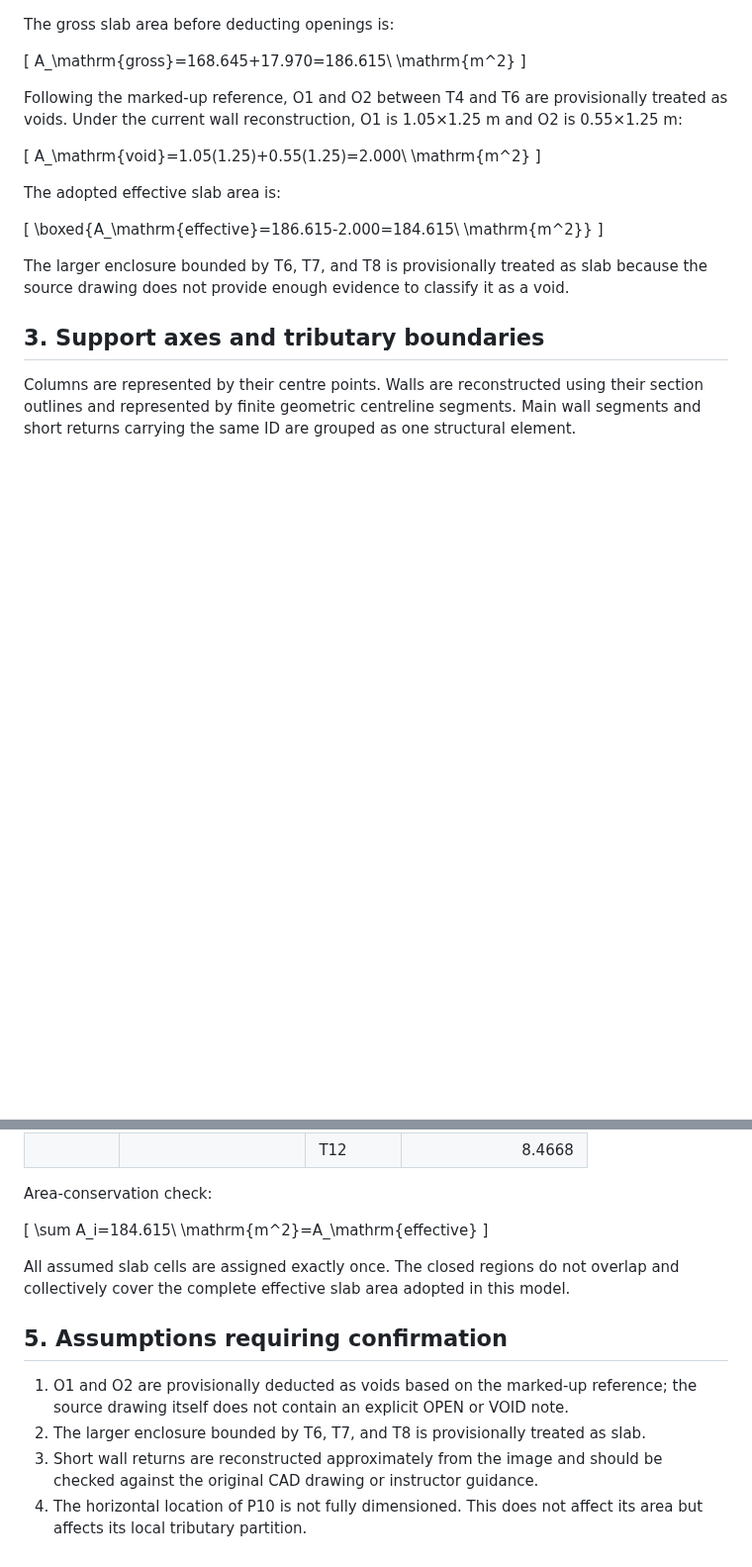
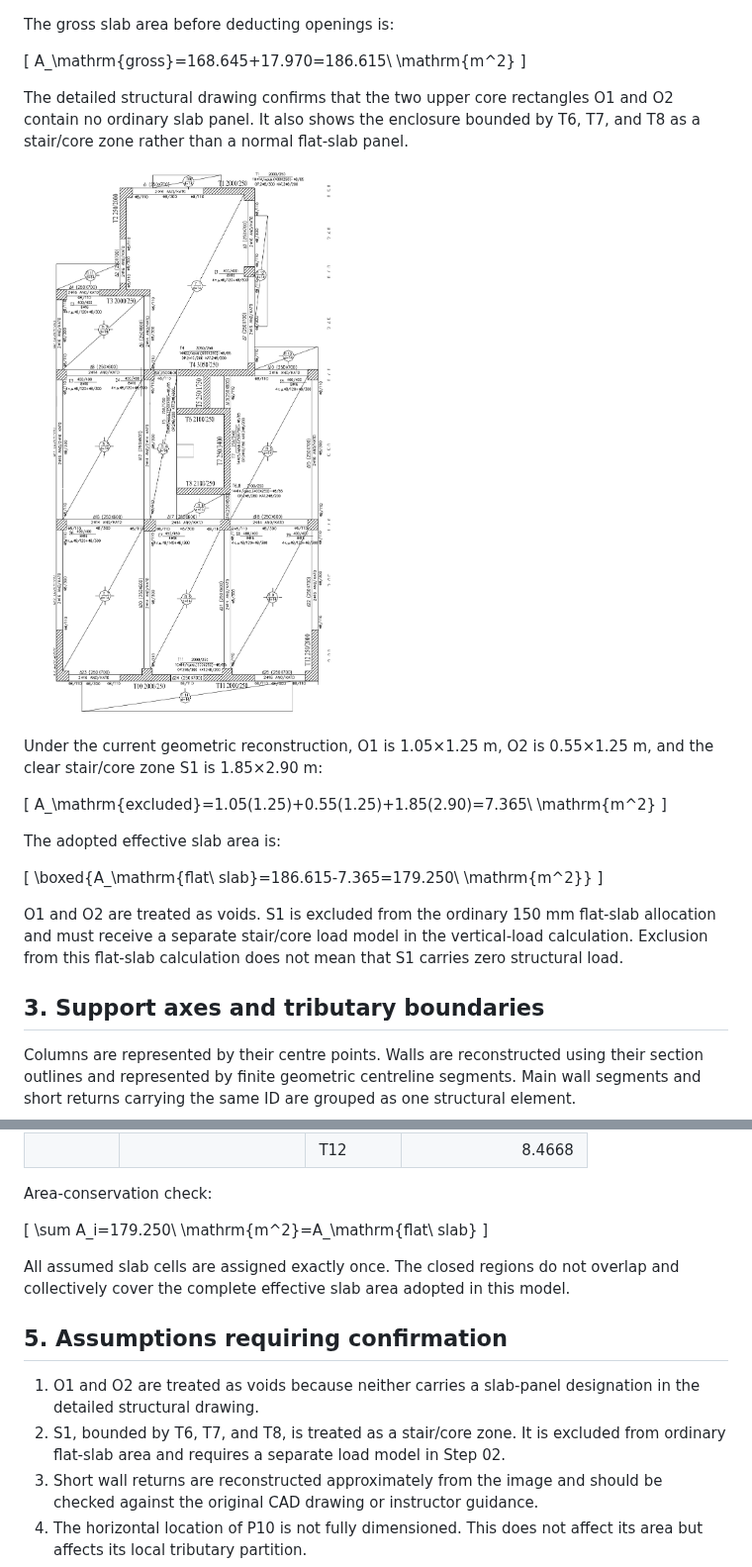
Before and after one commit to fangyutong2003-blip/DISC5203-HW1, a Markdown page: Step_01_Geometry_and_Tributary_Areas.md, 2 parts joined by grey strips. Shown at 99% size. GitHub-like rendering; pictures changed too: Plan3_original_structural_drawing.png (added); blank space fills up the shorter version.

Commit message:
Refine core openings using detailed structural drawing

```diff
--- a/Step_01_Geometry_and_Tributary_Areas.md
+++ b/Step_01_Geometry_and_Tributary_Areas.md
@@ -40,19 +40,23 @@ The gross slab area before deducting openings is:
 A_\mathrm{gross}=168.645+17.970=186.615\ \mathrm{m^2}
 \]
 
-Following the marked-up reference, O1 and O2 between T4 and T6 are provisionally treated as voids. Under the current wall reconstruction, O1 is 1.05×1.25 m and O2 is 0.55×1.25 m:
+The detailed structural drawing confirms that the two upper core rectangles O1 and O2 contain no ordinary slab panel. It also shows the enclosure bounded by T6, T7, and T8 as a stair/core zone rather than a normal flat-slab panel.
+
+![Original structural drawing used to review the core](Plan3_original_structural_drawing.png)
+
+Under the current geometric reconstruction, O1 is 1.05×1.25 m, O2 is 0.55×1.25 m, and the clear stair/core zone S1 is 1.85×2.90 m:
 
 \[
-A_\mathrm{void}=1.05(1.25)+0.55(1.25)=2.000\ \mathrm{m^2}
+A_\mathrm{excluded}=1.05(1.25)+0.55(1.25)+1.85(2.90)=7.365\ \mathrm{m^2}
 \]
 
 The adopted effective slab area is:
 
 \[
-\boxed{A_\mathrm{effective}=186.615-2.000=184.615\ \mathrm{m^2}}
+\boxed{A_\mathrm{flat\ slab}=186.615-7.365=179.250\ \mathrm{m^2}}
 \]
 
-The larger enclosure bounded by T6, T7, and T8 is provisionally treated as slab because the source drawing does not provide enough evidence to classify it as a void.
+O1 and O2 are treated as voids. S1 is excluded from the ordinary 150 mm flat-slab allocation and must receive a separate stair/core load model in the vertical-load calculation. Exclusion from this flat-slab calculation does not mean that S1 carries zero structural load.
 
 ## 3. Support axes and tributary boundaries
 
@@ -98,15 +102,15 @@ The second figure applies colour to the same closed regions used for area calcul
 Area-conservation check:
 
 \[
-\sum A_i=184.615\ \mathrm{m^2}=A_\mathrm{effective}
+\sum A_i=179.250\ \mathrm{m^2}=A_\mathrm{flat\ slab}
 \]
 
 All assumed slab cells are assigned exactly once. The closed regions do not overlap and collectively cover the complete effective slab area adopted in this model.
 
 ## 5. Assumptions requiring confirmation
 
-1. O1 and O2 are provisionally deducted as voids based on the marked-up reference; the source drawing itself does not contain an explicit OPEN or VOID note.
-2. The larger enclosure bounded by T6, T7, and T8 is provisionally treated as slab.
+1. O1 and O2 are treated as voids because neither carries a slab-panel designation in the detailed structural drawing.
+2. S1, bounded by T6, T7, and T8, is treated as a stair/core zone. It is excluded from ordinary flat-slab area and requires a separate load model in Step 02.
 3. Short wall returns are reconstructed approximately from the image and should be checked against the original CAD drawing or instructor guidance.
 4. The horizontal location of P10 is not fully dimensioned. This does not affect its area but affects its local tributary partition.
 5. Geometric wall centrelines are used. If the required fixation lines differ, the support axes and tributary regions must be recalculated.
```
Also changed, not shown: other parts of Step_01_Geometry_and_Tributary_Areas.md (+5 -5 lines), geometry_review.md (+5 -1 lines), FloorPlan3_tributary_boundaries.png, FloorPlan3_tributary_regions_straight.png, 1 other file.
